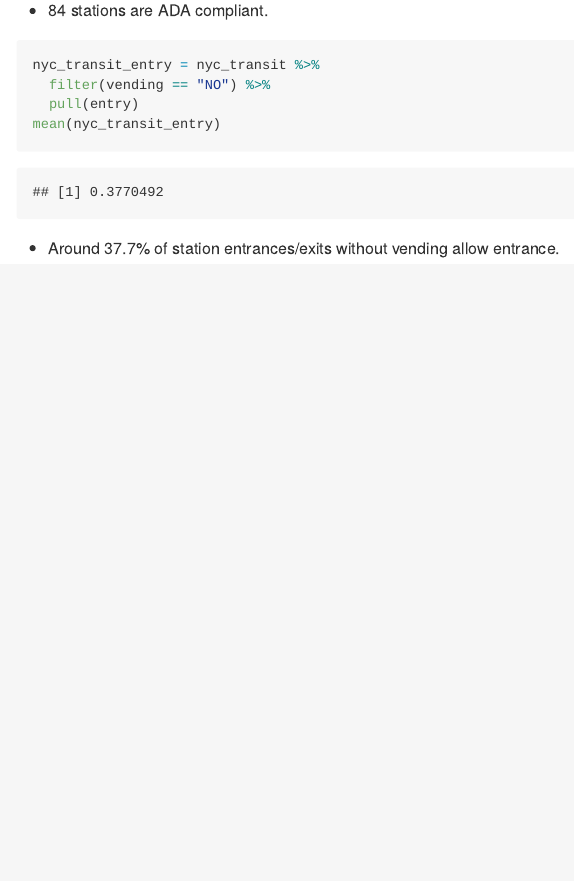
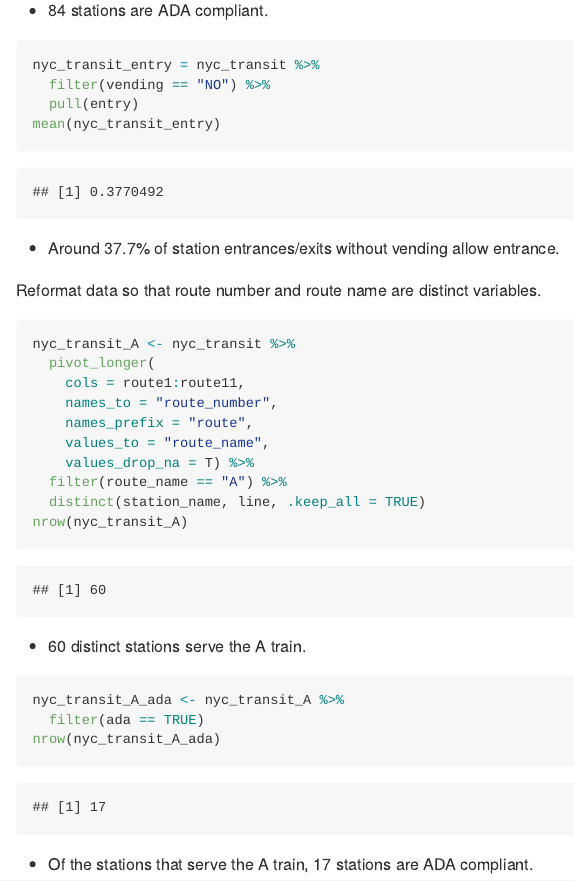
Before and after one commit to Laufeysonn/p8105_hw2_jt3387, an R Markdown document (p8105_hw2_jt3387.Rmd): the page in a window 1100 px wide, from 1180 px down. The pictures show the output file p8105_hw2_jt3387.md that the author committed with the source, drawn offline in the style of GitHub.

Commit message:
Reformate the data and calculate the station information

````diff
--- a/p8105_hw2_jt3387.Rmd
+++ b/p8105_hw2_jt3387.Rmd
@@ -55,3 +55,28 @@ mean(nyc_transit_entry)
 ```
 
 - Around 37.7% of station entrances/exits without vending allow entrance.
+
+Reformat data so that route number and route name are distinct variables.
+
+```{r}
+nyc_transit_A <- nyc_transit %>%
+  pivot_longer(
+    cols = route1:route11,
+    names_to = "route_number",
+    names_prefix = "route",
+    values_to = "route_name",
+    values_drop_na = T) %>%
+  filter(route_name == "A") %>%
+  distinct(station_name, line, .keep_all = TRUE)
+nrow(nyc_transit_A)
+```
+
+- 60 distinct stations serve the A train.
+
+```{r}
+nyc_transit_A_ada <- nyc_transit_A %>%
+  filter(ada == TRUE)
+nrow(nyc_transit_A_ada)
+```
+
+- Of the stations that serve the A train, 17 stations are ADA compliant.
````
Also changed, not shown: p8105_hw2_jt3387.md.
